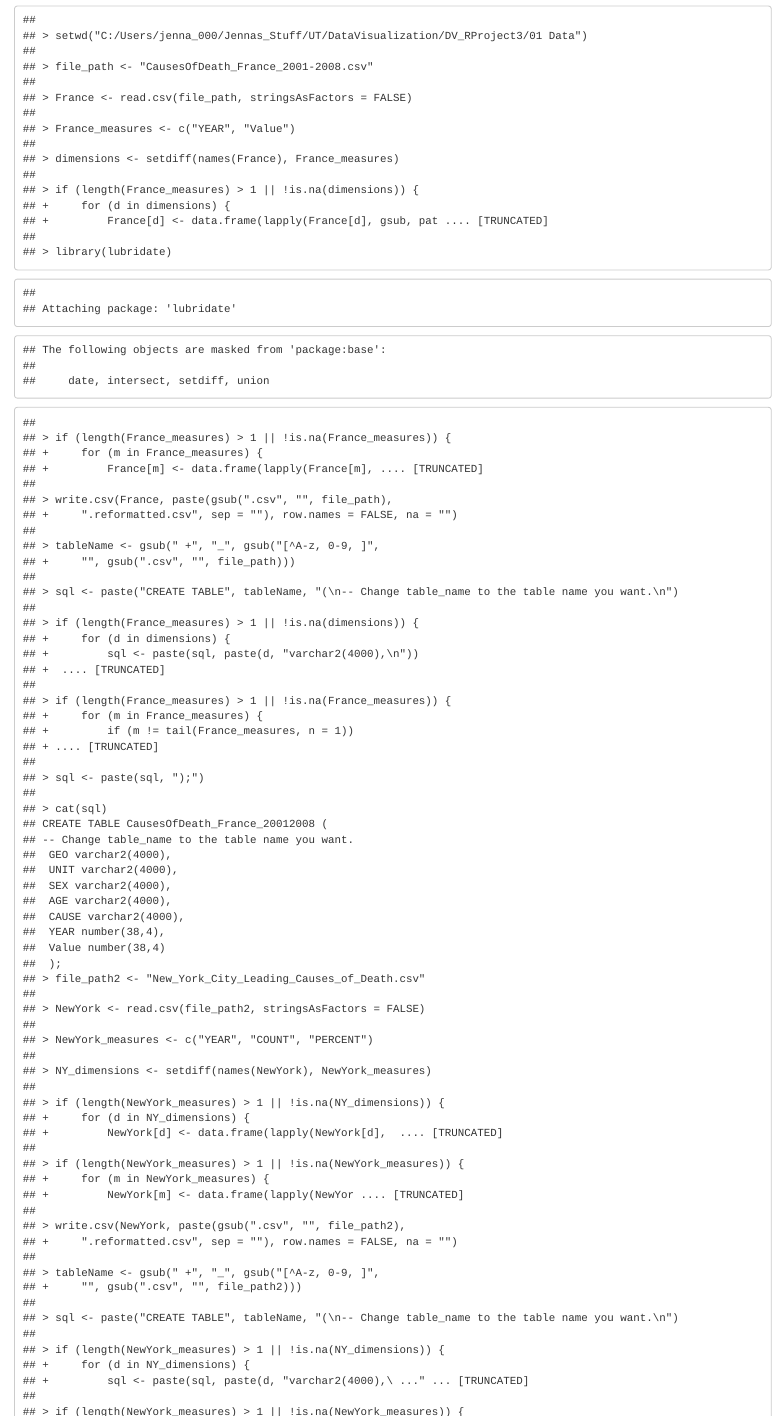
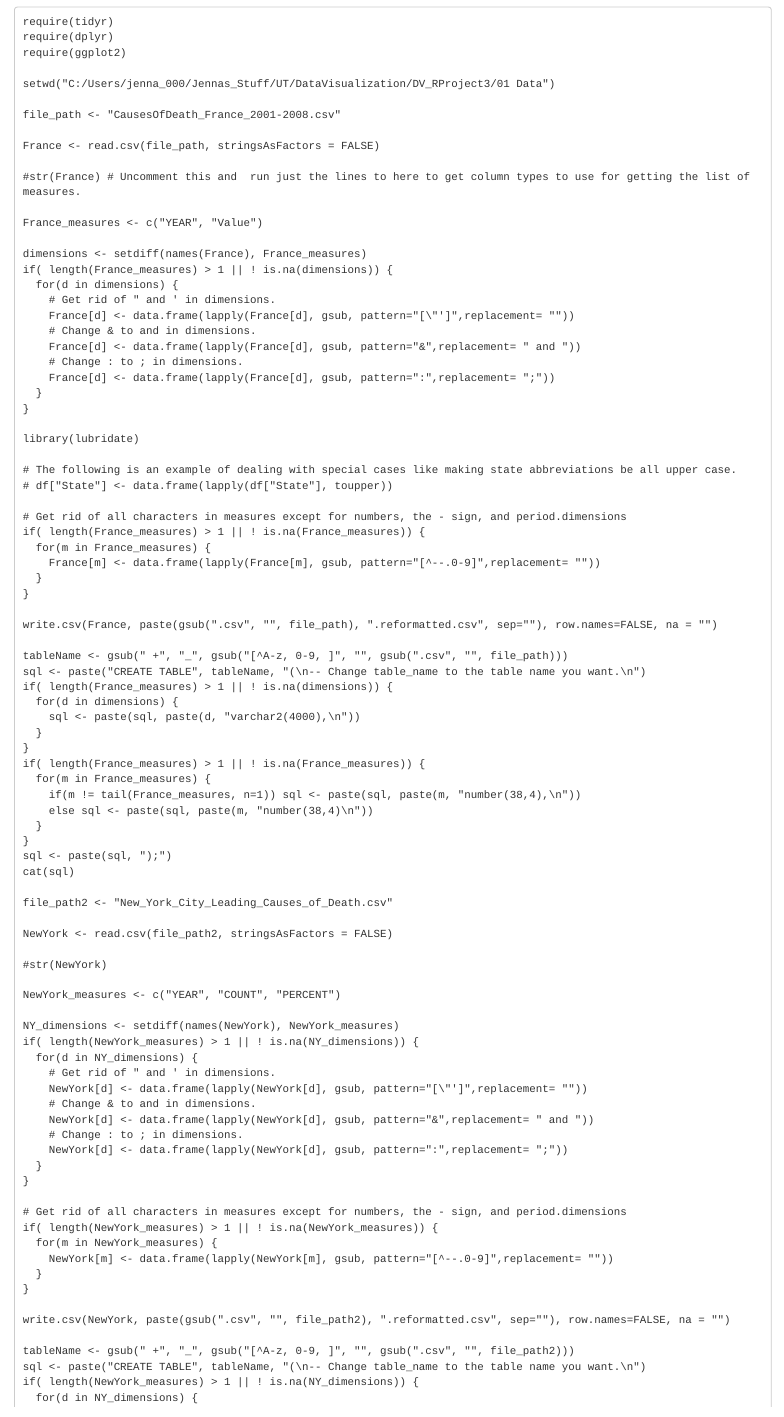
Before and after one commit to jennawebb117/DV_RProject3, an R Markdown document (00 Doc/Causes_of_Death_jw.Rmd): the page in a window 1100 px wide, from 850 px down before the commit and from 200 px down after it, so that both start at the same text. Rendered offline with R 4.5, knitr and Pandoc, with nearby package versions; some code elsewhere in the file could not run offline.

Commit message:
updated Rmd file. For some reason it takes like 10 tries to actually knit it

```diff
--- a/00 Doc/Causes_of_Death_jw.Rmd
+++ b/00 Doc/Causes_of_Death_jw.Rmd
@@ -13,0 +13,89 @@ source("../01 Data/R_ETL.R", echo = TRUE)
+require(tidyr)
+require(dplyr)
+require(ggplot2)
+
+setwd("C:/Users/jenna_000/Jennas_Stuff/UT/DataVisualization/DV_RProject3/01 Data")
+
+file_path <- "CausesOfDeath_France_2001-2008.csv"
+
+France <- read.csv(file_path, stringsAsFactors = FALSE)
+
+#str(France) # Uncomment this and  run just the lines to here to get column types to use for getting the list of measures.
+
+France_measures <- c("YEAR", "Value")
+
+dimensions <- setdiff(names(France), France_measures)
+if( length(France_measures) > 1 || ! is.na(dimensions)) {
+  for(d in dimensions) {
+    # Get rid of " and ' in dimensions.
+    France[d] <- data.frame(lapply(France[d], gsub, pattern="[\"']",replacement= ""))
+    # Change & to and in dimensions.
+    France[d] <- data.frame(lapply(France[d], gsub, pattern="&",replacement= " and "))
+    # Change : to ; in dimensions.
+    France[d] <- data.frame(lapply(France[d], gsub, pattern=":",replacement= ";"))
+  }
+}
+
+library(lubridate)
+
+# The following is an example of dealing with special cases like making state abbreviations be all upper case.
+# df["State"] <- data.frame(lapply(df["State"], toupper))
+
+# Get rid of all characters in measures except for numbers, the - sign, and period.dimensions
+if( length(France_measures) > 1 || ! is.na(France_measures)) {
+  for(m in France_measures) {
+    France[m] <- data.frame(lapply(France[m], gsub, pattern="[^--.0-9]",replacement= ""))
+  }
+}
+
+write.csv(France, paste(gsub(".csv", "", file_path), ".reformatted.csv", sep=""), row.names=FALSE, na = "")
+
+tableName <- gsub(" +", "_", gsub("[^A-z, 0-9, ]", "", gsub(".csv", "", file_path)))
+sql <- paste("CREATE TABLE", tableName, "(\n-- Change table_name to the table name you want.\n")
+if( length(France_measures) > 1 || ! is.na(dimensions)) {
+  for(d in dimensions) {
+    sql <- paste(sql, paste(d, "varchar2(4000),\n"))
+  }
+}
+if( length(France_measures) > 1 || ! is.na(France_measures)) {
+  for(m in France_measures) {
+    if(m != tail(France_measures, n=1)) sql <- paste(sql, paste(m, "number(38,4),\n"))
+    else sql <- paste(sql, paste(m, "number(38,4)\n"))
+  }
+}
+sql <- paste(sql, ");")
+cat(sql)
+
+file_path2 <- "New_York_City_Leading_Causes_of_Death.csv"
+
+NewYork <- read.csv(file_path2, stringsAsFactors = FALSE)
+
+#str(NewYork)
+
+NewYork_measures <- c("YEAR", "COUNT", "PERCENT")
+
+NY_dimensions <- setdiff(names(NewYork), NewYork_measures)
+if( length(NewYork_measures) > 1 || ! is.na(NY_dimensions)) {
+  for(d in NY_dimensions) {
+    # Get rid of " and ' in dimensions.
+    NewYork[d] <- data.frame(lapply(NewYork[d], gsub, pattern="[\"']",replacement= ""))
+    # Change & to and in dimensions.
+    NewYork[d] <- data.frame(lapply(NewYork[d], gsub, pattern="&",replacement= " and "))
+    # Change : to ; in dimensions.
+    NewYork[d] <- data.frame(lapply(NewYork[d], gsub, pattern=":",replacement= ";"))
+  }
+}
+
+# Get rid of all characters in measures except for numbers, the - sign, and period.dimensions
+if( length(NewYork_measures) > 1 || ! is.na(NewYork_measures)) {
+  for(m in NewYork_measures) {
+    NewYork[m] <- data.frame(lapply(NewYork[m], gsub, pattern="[^--.0-9]",replacement= ""))
+  }
+}
+
+write.csv(NewYork, paste(gsub(".csv", "", file_path2), ".reformatted.csv", sep=""), row.names=FALSE, na = "")
+
+tableName <- gsub(" +", "_", gsub("[^A-z, 0-9, ]", "", gsub(".csv", "", file_path2)))
+sql <- paste("CREATE TABLE", tableName, "(\n-- Change table_name to the table name you want.\n")
+if( length(NewYork_measures) > 1 || ! is.na(NY_dimensions)) {
+  for(d in NY_dimensions) {
```
Also changed, not shown: 01 Data/Death_jnw.R (+2 -3 lines), 00 Doc/Causes_of_Death_jw.html (added), 00 Doc/Causes_of_Death_jw.Rmd (27 more changed lines).
